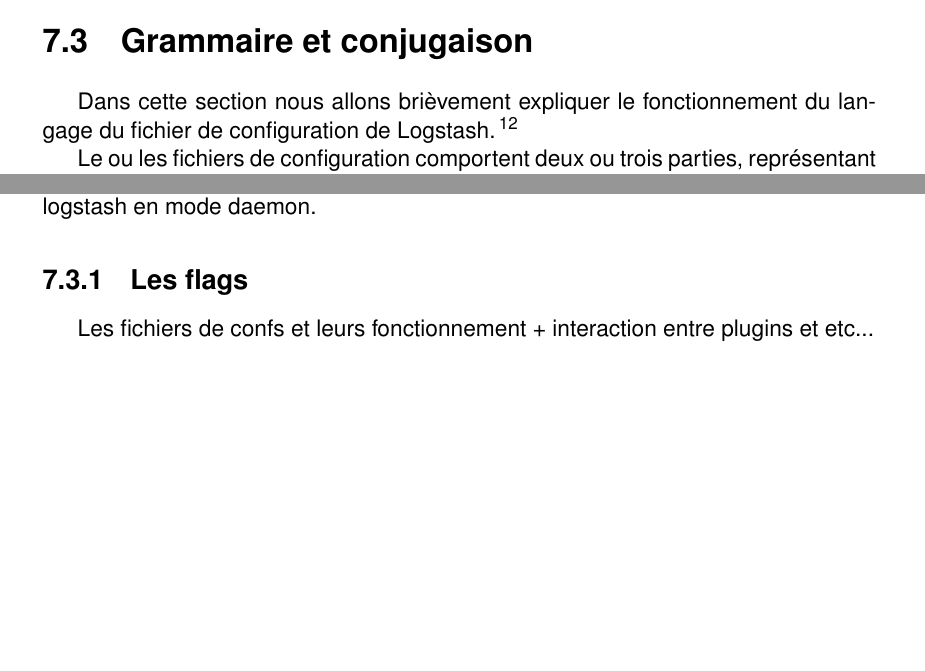
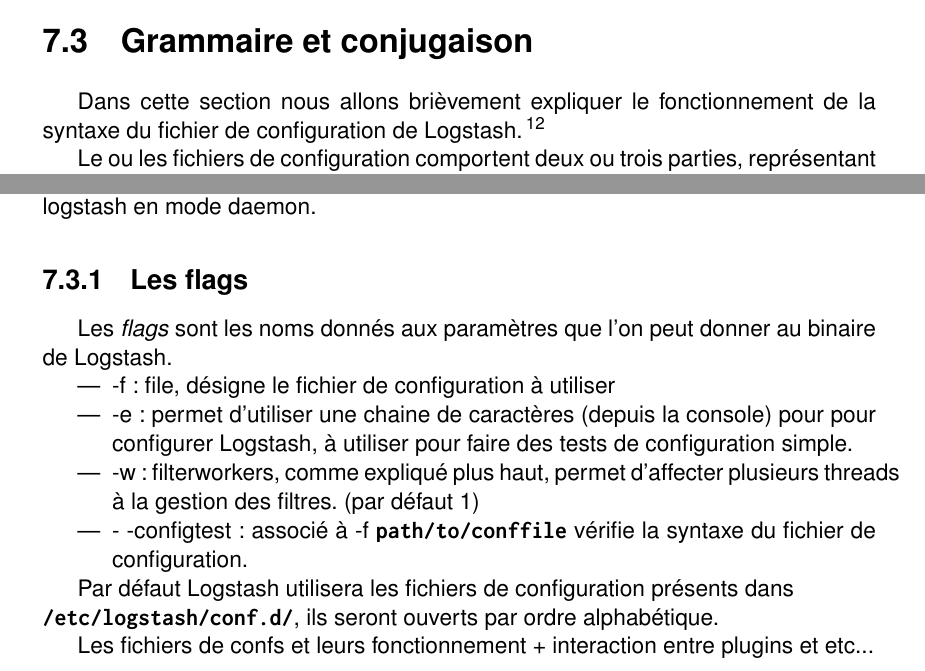
Before and after one commit to Neodiablow/rapport-ciril, a LaTeX document (rapport/rapport.tex, which reads rapport/logstash.tex): two parts of page 23 of 30 before the commit and two parts of page 23 of 31 after it, joined at a grey line, cut so that both start at the same text, the shorter picture padded with empty space. Compiled offline with pdfLaTeX.

Commit message:
avancee logstash

```diff
--- a/rapport/logstash.tex
+++ b/rapport/logstash.tex
@@ -221,7 +221,7 @@
 
 
 \section{Grammaire et conjugaison}
-Dans cette section nous allons brièvement expliquer le fonctionnement du langage
+Dans cette section nous allons brièvement expliquer le fonctionnement de la syntaxe
 du fichier de configuration de Logstash.\fnu{http ://logstash.net/docs/1.4.2/configuration}
 
 Le ou les fichiers de configuration comportent deux ou trois parties, représentant
@@ -251,7 +251,21 @@
 et de ne pas lancer logstash en mode daemon.
 
 \subsection{Les flags}
+Les \emph{flags} sont les noms donnés aux paramètres que l'on peut donner au binaire
+de Logstash.
 
+\begin{itemize}
+    \item -f : file, désigne le fichier de configuration à utiliser
+    \item -e : permet d'utiliser une chaine de caractères (depuis la console) pour
+    pour configurer Logstash, à utiliser pour faire des tests de configuration simple.
+    \item -w : filterworkers, comme expliqué plus haut, permet d'affecter plusieurs
+    threads à la gestion des filtres. (par défaut 1)
+    \item - -configtest : associé à -f \ipath{path/to/conffile} vérifie la syntaxe
+    du fichier de configuration.
+\end{itemize}
+
+Par défaut Logstash utilisera les fichiers de configuration présents dans \\ \ipath{
+/etc/logstash/conf.d/}, ils seront ouverts par ordre alphabétique.
 
 
 
```
